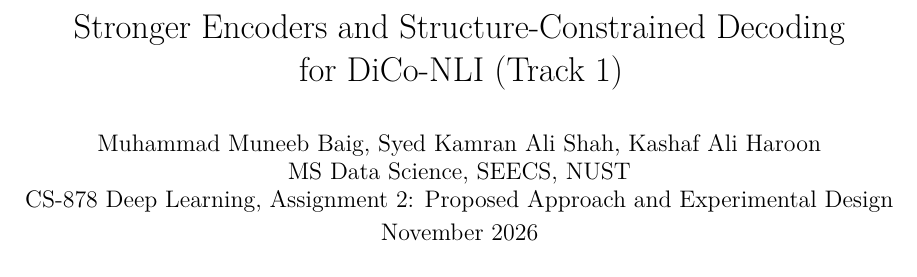
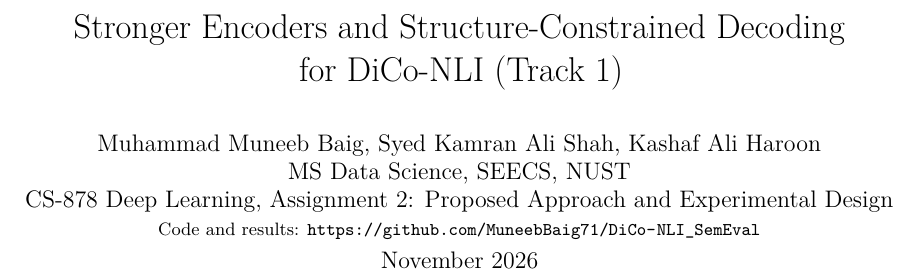
Before and after one commit to MuneebBaig71/DiCo-NLI_SemEval, a LaTeX paper (report_a2/main.tex): part of page 1 of 6, cut so that both start at the same text. Compiled offline with pdfLaTeX.

Commit message:
A2 report: repository link on the first page
Co-Authored-By: Claude Opus 5.5 <noreply@anthropic.com>
Claude-Session: https://claude.ai/code/session_01X1NCkSYNx8YgFeXjRZxCu6

```diff
--- a/report_a2/main.tex
+++ b/report_a2/main.tex
@@ -42,7 +42,7 @@
 \newcommand{\sd}[1]{\,{\scriptsize$\pm$#1}}
 
 \title{Stronger Encoders and Structure-Constrained Decoding\\ for DiCo-NLI (Track 1)}
-\author{Muhammad Muneeb Baig, Syed Kamran Ali Shah, Kashaf Ali Haroon\\ MS Data Science, SEECS, NUST\\ CS-878 Deep Learning, Assignment 2: Proposed Approach and Experimental Design}
+\author{Muhammad Muneeb Baig, Syed Kamran Ali Shah, Kashaf Ali Haroon\\ MS Data Science, SEECS, NUST\\ CS-878 Deep Learning, Assignment 2: Proposed Approach and Experimental Design\\ {\small Code and results: \url{https://github.com/MuneebBaig71/DiCo-NLI_SemEval}}}
 \date{\vspace{-0.6em}November 2026\vspace{-1.4em}}
 
 \begin{document}
```
Also changed, not shown: report_a2/main.pdf.
